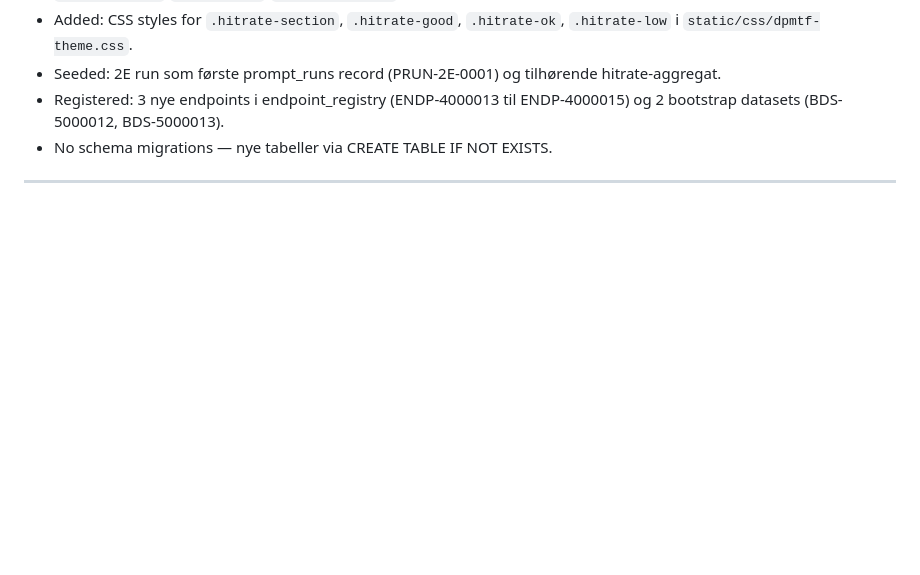
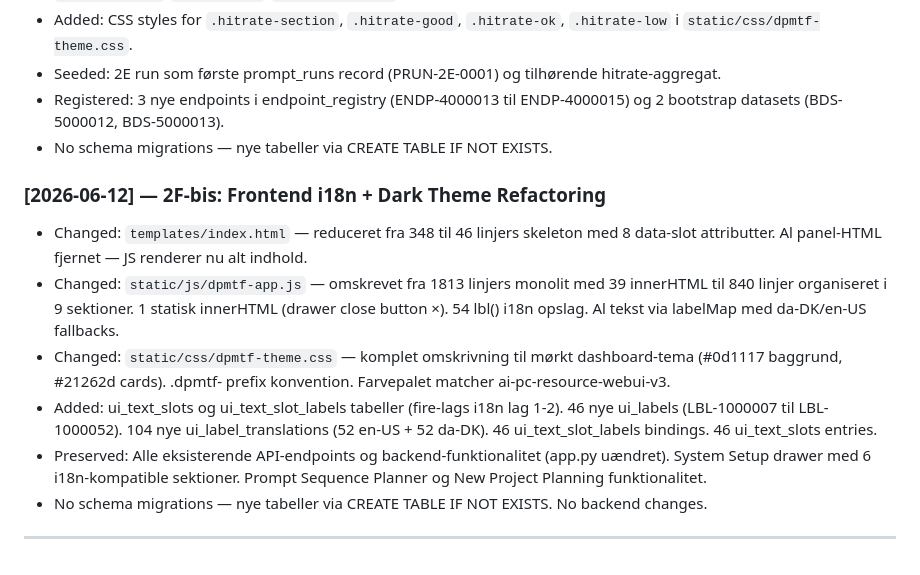
Before and after one commit to svend-blip/DPMtF-WebUI, a Markdown page: docs/governance-templates/10_CHANGELOG.md, the part around the change. GitHub-like rendering; blank space fills up the shorter version.

```diff
--- a/docs/governance-templates/10_CHANGELOG.md
+++ b/docs/governance-templates/10_CHANGELOG.md
@@ -67,4 +67,12 @@ This governance document records all notable changes to the target project in ch
 - Registered: 3 nye endpoints i endpoint_registry (ENDP-4000013 til ENDP-4000015) og 2 bootstrap datasets (BDS-5000012, BDS-5000013).
 - No schema migrations — nye tabeller via CREATE TABLE IF NOT EXISTS.
 
+### [2026-06-12] — 2F-bis: Frontend i18n + Dark Theme Refactoring
+- Changed: `templates/index.html` — reduceret fra 348 til 46 linjers skeleton med 8 data-slot attributter. Al panel-HTML fjernet — JS renderer nu alt indhold.
+- Changed: `static/js/dpmtf-app.js` — omskrevet fra 1813 linjers monolit med 39 innerHTML til 840 linjer organiseret i 9 sektioner. 1 statisk innerHTML (drawer close button &times;). 54 lbl() i18n opslag. Al tekst via labelMap med da-DK/en-US fallbacks.
+- Changed: `static/css/dpmtf-theme.css` — komplet omskrivning til mørkt dashboard-tema (#0d1117 baggrund, #21262d cards). .dpmtf- prefix konvention. Farvepalet matcher ai-pc-resource-webui-v3.
+- Added: ui_text_slots og ui_text_slot_labels tabeller (fire-lags i18n lag 1-2). 46 nye ui_labels (LBL-1000007 til LBL-1000052). 104 nye ui_label_translations (52 en-US + 52 da-DK). 46 ui_text_slot_labels bindings. 46 ui_text_slots entries.
+- Preserved: Alle eksisterende API-endpoints og backend-funktionalitet (app.py uændret). System Setup drawer med 6 i18n-kompatible sektioner. Prompt Sequence Planner og New Project Planning funktionalitet.
+- No schema migrations — nye tabeller via CREATE TABLE IF NOT EXISTS. No backend changes.
+
 ---
```
Also changed, not shown: docs/governance-templates/11_NEXT_CONTEXT.md (+28 -14 lines), docs/governance-templates/12_IMPLEMENTATION_REPORT.md (+25 -28 lines).
